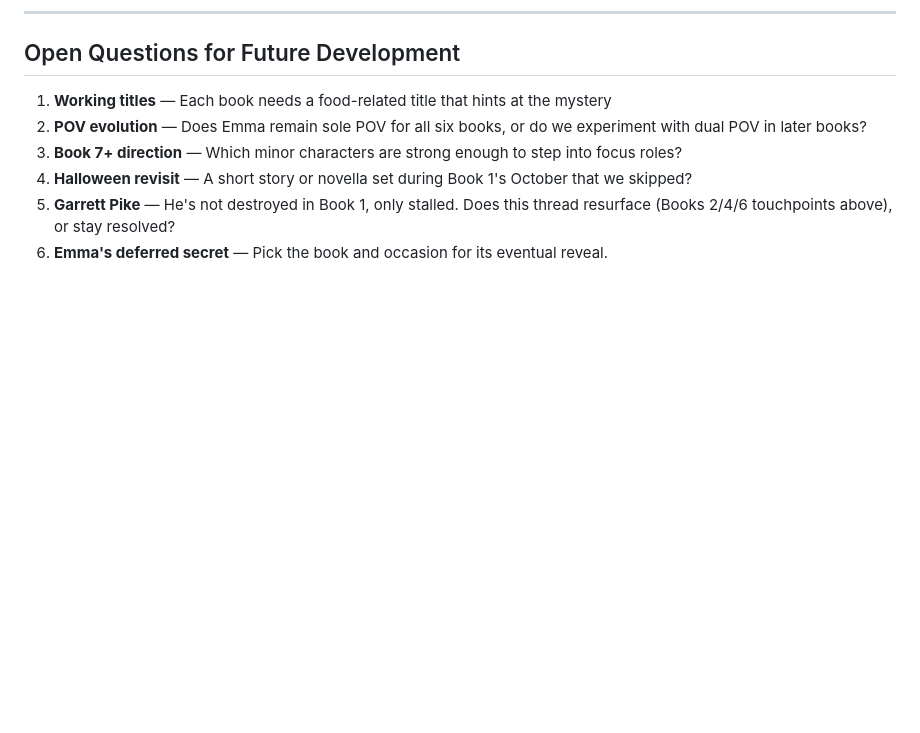
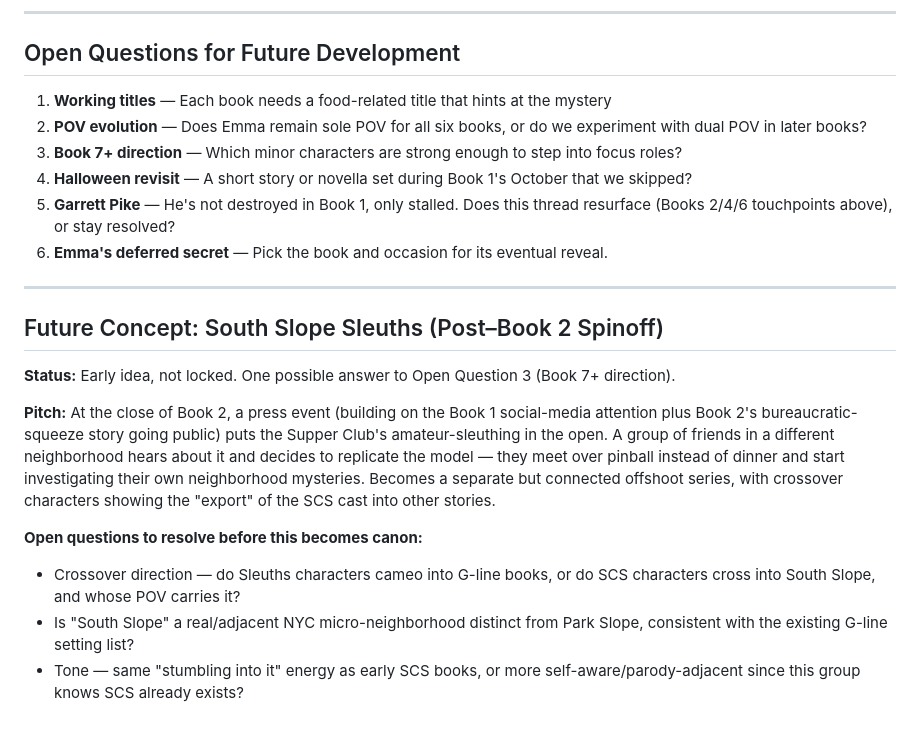
Before and after one commit to bbthorson/supper_club_secrets, a Markdown page: canon library/series_plan.md, the part around the change. GitHub-like rendering; blank space fills up the shorter version.

Commit message:
Add South Slope Sleuths spinoff concept to series plan
Captures an early post-Book 2 spinoff idea (pinball-club copycat group
with crossover characters) as an unlocked concept tied to the existing
Book 7+ open question.

Co-Authored-By: Claude Sonnet 5 <noreply@anthropic.com>

```diff
--- a/canon library/series_plan.md
+++ b/canon library/series_plan.md
@@ -89,3 +89,16 @@ The G line corridor changes across six months. Track: what opens, what closes, w
 4. **Halloween revisit** — A short story or novella set during Book 1's October that we skipped?
 5. **Garrett Pike** — He's not destroyed in Book 1, only stalled. Does this thread resurface (Books 2/4/6 touchpoints above), or stay resolved?
 6. **Emma's deferred secret** — Pick the book and occasion for its eventual reveal.
+
+---
+
+## Future Concept: South Slope Sleuths (Post–Book 2 Spinoff)
+
+**Status:** Early idea, not locked. One possible answer to Open Question 3 (Book 7+ direction).
+
+**Pitch:** At the close of Book 2, a press event (building on the Book 1 social-media attention plus Book 2's bureaucratic-squeeze story going public) puts the Supper Club's amateur-sleuthing in the open. A group of friends in a different neighborhood hears about it and decides to replicate the model — they meet over pinball instead of dinner and start investigating their own neighborhood mysteries. Becomes a separate but connected offshoot series, with crossover characters showing the "export" of the SCS cast into other stories.
+
+**Open questions to resolve before this becomes canon:**
+- Crossover direction — do Sleuths characters cameo into G-line books, or do SCS characters cross into South Slope, and whose POV carries it?
+- Is "South Slope" a real/adjacent NYC micro-neighborhood distinct from Park Slope, consistent with the existing G-line setting list?
+- Tone — same "stumbling into it" energy as early SCS books, or more self-aware/parody-adjacent since this group knows SCS already exists?
```
